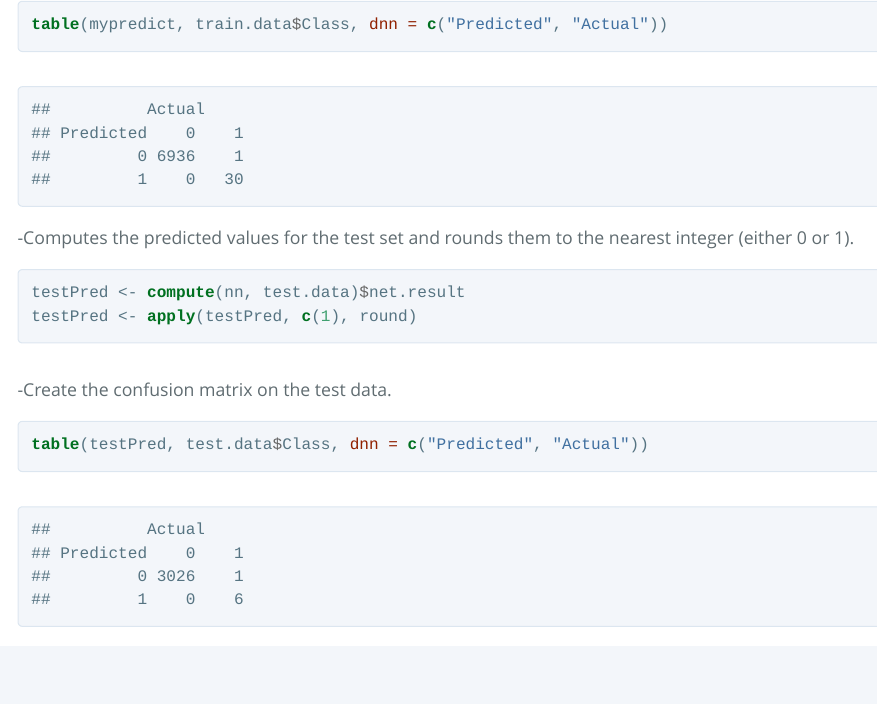
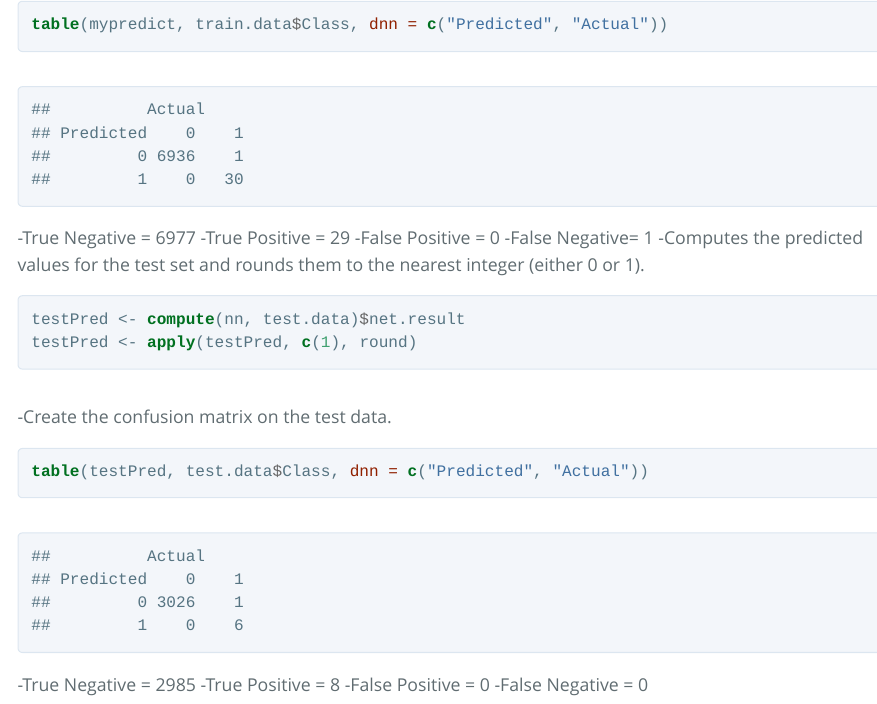
Before and after one commit to CodeDCCLXXVII/UCI_Credit_Card_Dataset_Analysis, an R Markdown document (CreditcardExplorationNotebook.Rmd): the page in a window 1100 px wide, from 12150 px down. The pictures show the output file CreditcardExplorationNotebook.html that the author committed with the source, opened offline; long lines of code are wrapped.

Commit message:
Interpret confusion matrix

````diff
--- a/CreditcardExplorationNotebook.Rmd
+++ b/CreditcardExplorationNotebook.Rmd
@@ -546,6 +546,11 @@ mypredict[1:21]
 ```{r}
 table(mypredict, train.data$Class, dnn = c("Predicted", "Actual"))
 ```
+
+-True Negative = 6977
+-True Positive = 29
+-False Positive = 0
+-False Negative= 1
 -Computes the predicted values for the test set and rounds them to the nearest integer (either 0 or 1).
 
 ```{r}
@@ -560,3 +565,7 @@ testPred <- apply(testPred, c(1), round)
 table(testPred, test.data$Class, dnn = c("Predicted", "Actual"))
 
 ```
+-True Negative = 2985
+-True Positive = 8
+-False Positive = 0
+-False Negative = 0
````
Also changed, not shown: CreditcardExplorationNotebook.html, CreditcardExplorationNotebook.Rmd (2 more changed lines).
